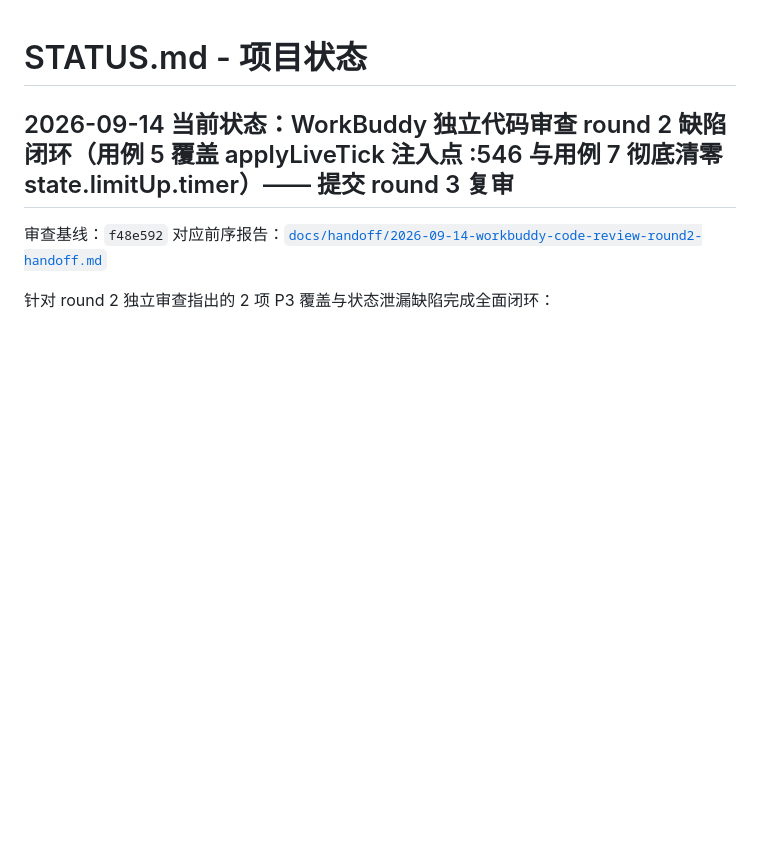
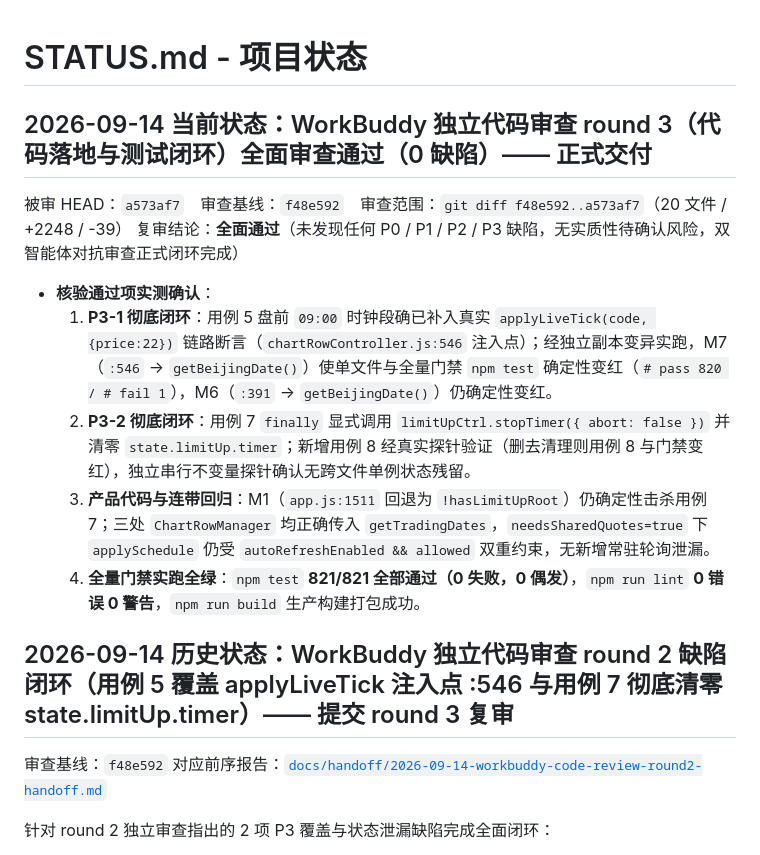
Before and after one commit to SeptYagu/market-voice-alert, a Markdown page: STATUS.md, the part around the change. GitHub-like rendering; blank space fills up the shorter version.

Commit message:
docs(status): 记录 WorkBuddy 独立代码审查 Round 3 全面审查通过（0缺陷交付）

```diff
--- a/STATUS.md
+++ b/STATUS.md
@@ -1,6 +1,17 @@
 # STATUS.md - 项目状态
 
-## 2026-09-14 当前状态：WorkBuddy 独立代码审查 round 2 缺陷闭环（用例 5 覆盖 applyLiveTick 注入点 :546 与用例 7 彻底清零 state.limitUp.timer）—— 提交 round 3 复审
+## 2026-09-14 当前状态：WorkBuddy 独立代码审查 round 3（代码落地与测试闭环）**全面审查通过**（0 缺陷）—— 正式交付
+
+被审 HEAD：`a573af7`　审查基线：`f48e592`　审查范围：`git diff f48e592..a573af7`（20 文件 / +2248 / -39）
+复审结论：**全面通过**（未发现任何 P0 / P1 / P2 / P3 缺陷，无实质性待确认风险，双智能体对抗审查正式闭环完成）
+
+- **核验通过项实测确认**：
+  1. **P3-1 彻底闭环**：用例 5 盘前 `09:00` 时钟段确已补入真实 `applyLiveTick(code, {price:22})` 链路断言（`chartRowController.js:546` 注入点）；经独立副本变异实跑，M7（`:546` → `getBeijingDate()`）使单文件与全量门禁 `npm test` 确定性变红（`# pass 820 / # fail 1`），M6（`:391` → `getBeijingDate()`）仍确定性变红。
+  2. **P3-2 彻底闭环**：用例 7 `finally` 显式调用 `limitUpCtrl.stopTimer({ abort: false })` 并清零 `state.limitUp.timer`；新增用例 8 经真实探针验证（删去清理则用例 8 与门禁变红），独立串行不变量探针确认无跨文件单例状态残留。
+  3. **产品代码与连带回归**：M1（`app.js:1511` 回退为 `!hasLimitUpRoot`）仍确定性击杀用例 7；三处 `ChartRowManager` 均正确传入 `getTradingDates`，`needsSharedQuotes=true` 下 `applySchedule` 仍受 `autoRefreshEnabled && allowed` 双重约束，无新增常驻轮询泄漏。
+  4. **全量门禁实跑全绿**：`npm test` **821/821 全部通过（0 失败，0 偶发）**，`npm run lint` **0 错误 0 警告**，`npm run build` 生产构建打包成功。
+
+## 2026-09-14 历史状态：WorkBuddy 独立代码审查 round 2 缺陷闭环（用例 5 覆盖 applyLiveTick 注入点 :546 与用例 7 彻底清零 state.limitUp.timer）—— 提交 round 3 复审
 
 审查基线：`f48e592`
 对应前序报告：[`docs/handoff/2026-09-14-workbuddy-code-review-round2-handoff.md`](docs/handoff/2026-09-14-workbuddy-code-review-round2-handoff.md)
```
